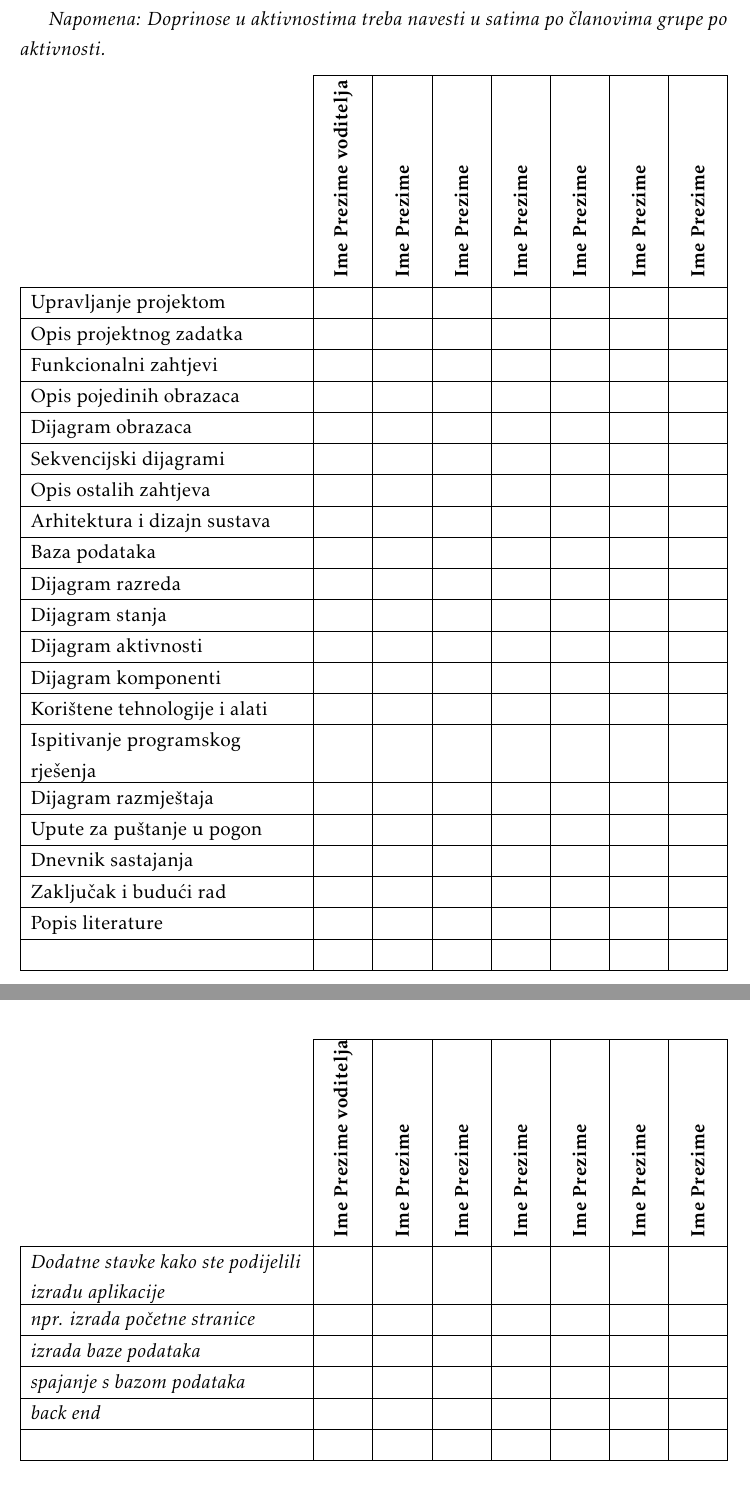
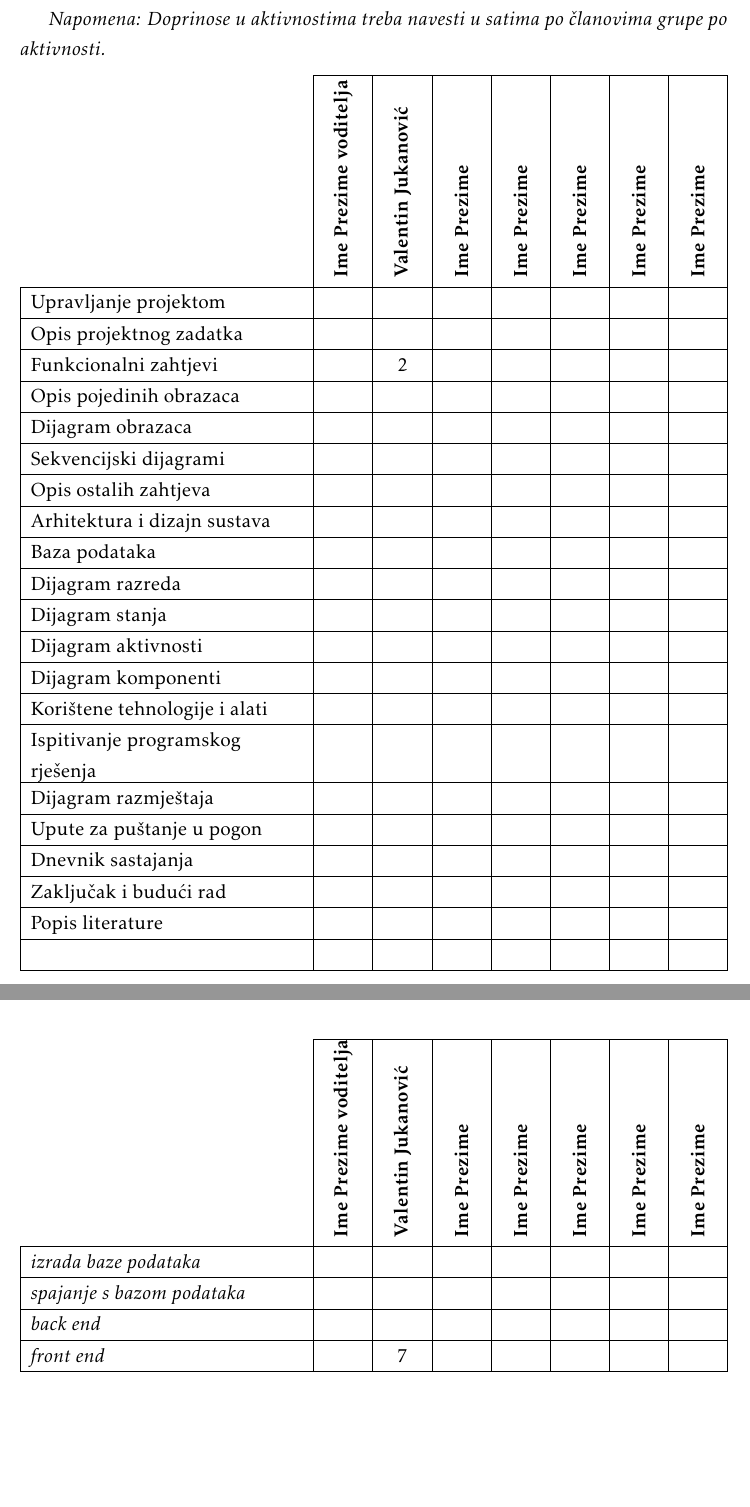
Before and after one commit to mm51593/PROGI_webapp, a LaTeX document (Dokumentacija/PROGI_ProjektnaDokumentacija_v6.tex, which reads Dokumentacija/Dodatak.tex): two parts of pages 42 and 43 of 44, joined at a grey line, cut so that both start at the same text, the shorter picture padded with empty space. The pictures show the PDF file Dokumentacija/PROGI_ProjektnaDokumentacija_v6.pdf that the author committed with the source.

Commit message:
Dodani sati rada

```diff
--- a/Dokumentacija/Dodatak.tex
+++ b/Dokumentacija/Dodatak.tex
@@ -80,7 +80,7 @@
 
 			\begin{longtabu} to \textwidth {|X[7, l]|X[1, c]|X[1, c]|X[1, c]|X[1, c]|X[1, c]|X[1, c]|X[1, c]|}
 
-				\cline{2-8} \multicolumn{1}{c|}{\textbf{}} &     \multicolumn{1}{c|}{\rotatebox{90}{\textbf{Ime Prezime voditelja }}} & \multicolumn{1}{c|}{\rotatebox{90}{\textbf{Ime Prezime }}} &	\multicolumn{1}{c|}{\rotatebox{90}{\textbf{Ime Prezime }}} &	\multicolumn{1}{c|}{\rotatebox{90}{\textbf{Ime Prezime }}} &
+				\cline{2-8} \multicolumn{1}{c|}{\textbf{}} &     \multicolumn{1}{c|}{\rotatebox{90}{\textbf{Ime Prezime voditelja }}} & \multicolumn{1}{c|}{\rotatebox{90}{\textbf{Valentin Jukanović }}} &	\multicolumn{1}{c|}{\rotatebox{90}{\textbf{Ime Prezime }}} &	\multicolumn{1}{c|}{\rotatebox{90}{\textbf{Ime Prezime }}} &
 				\multicolumn{1}{c|}{\rotatebox{90}{\textbf{Ime Prezime }}} &
 				\multicolumn{1}{c|}{\rotatebox{90}{\textbf{Ime Prezime }}} &	\multicolumn{1}{c|}{\rotatebox{90}{\textbf{Ime Prezime }}} \\ \hline
 				\endfirsthead
@@ -100,7 +100,7 @@
 				Upravljanje projektom 		&  &  &  &  &  &  & \\ \hline
 				Opis projektnog zadatka 	&  &  &  &  &  &  & \\ \hline
 
-				Funkcionalni zahtjevi       &  &  &  &  &  &  &  \\ \hline
+				Funkcionalni zahtjevi       &  & 2 &  &  &  &  &  \\ \hline
 				Opis pojedinih obrazaca 	&  &  &  &  &  &  &  \\ \hline
 				Dijagram obrazaca 			&  &  &  &  &  &  &  \\ \hline
 				Sekvencijski dijagrami 		&  &  &  &  &  &  &  \\ \hline
@@ -120,12 +120,10 @@
 				Zaključak i budući rad 		&  &  &  &  &  &  &  \\  \hline
 				Popis literature 			&  &  &  &  &  &  &  \\  \hline
 				&  &  &  &  &  &  &  \\ \hline \hline
-				\textit{Dodatne stavke kako ste podijelili izradu aplikacije} 			&  &  &  &  &  &  &  \\ \hline
-				\textit{npr. izrada početne stranice} 				&  &  &  &  &  &  &  \\ \hline
 				\textit{izrada baze podataka} 		 			&  &  &  &  &  &  & \\ \hline
 				\textit{spajanje s bazom podataka} 							&  &  &  &  &  &  &  \\ \hline
 				\textit{back end} 							&  &  &  &  &  &  &  \\  \hline
-				 							&  &  &  &  &  &  &\\  \hline
+				 \textit{front end}							&  & 7 &  &  &  &  &\\  \hline
 
 
 			\end{longtabu}
```
Also changed, not shown: Dokumentacija/PROGI_ProjektnaDokumentacija_v6.pdf, Dokumentacija/Dodatak.tex (2 more changed lines).
